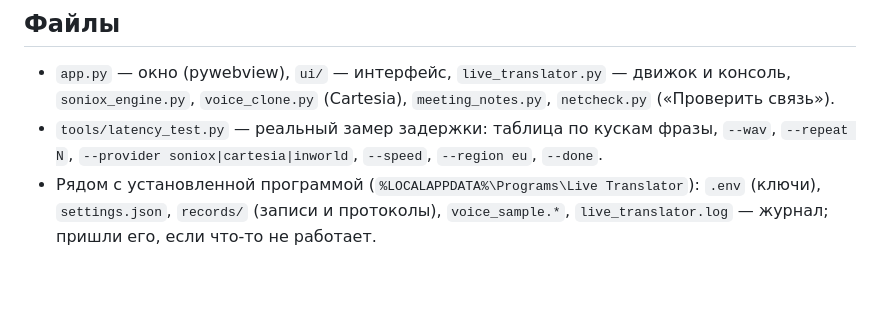
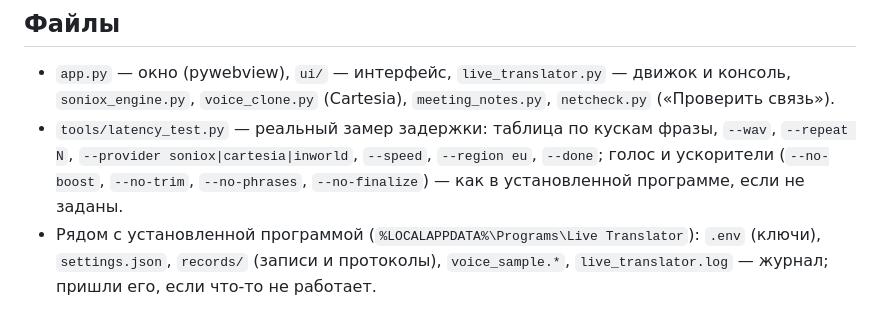
Before and after one commit to Sonti22/live-translator, a Markdown page: README.md, the part around the change. GitHub-like rendering; blank space fills up the shorter version.

Commit message:
README: latency_test levers follow the installed app
Co-Authored-By: Claude Opus 5.5 <noreply@anthropic.com>

```diff
--- a/README.md
+++ b/README.md
@@ -55,6 +55,7 @@
 - `app.py` — окно (pywebview), `ui/` — интерфейс, `live_translator.py` — движок и консоль,
   `soniox_engine.py`, `voice_clone.py` (Cartesia), `meeting_notes.py`, `netcheck.py` («Проверить связь»).
 - `tools/latency_test.py` — реальный замер задержки: таблица по кускам фразы, `--wav`, `--repeat N`,
-  `--provider soniox|cartesia|inworld`, `--speed`, `--region eu`, `--done`.
+  `--provider soniox|cartesia|inworld`, `--speed`, `--region eu`, `--done`; голос и ускорители
+  (`--no-boost`, `--no-trim`, `--no-phrases`, `--no-finalize`) — как в установленной программе, если не заданы.
 - Рядом с установленной программой (`%LOCALAPPDATA%\Programs\Live Translator`): `.env` (ключи), `settings.json`, `records/` (записи и протоколы), `voice_sample.*`,
   `live_translator.log` — журнал; пришли его, если что-то не работает.
```
